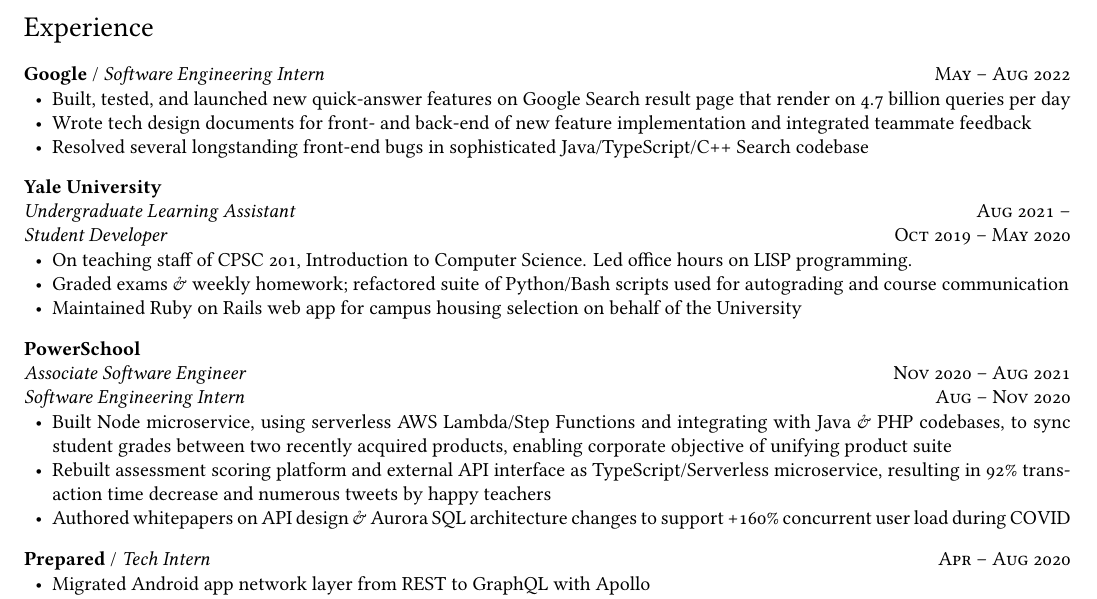
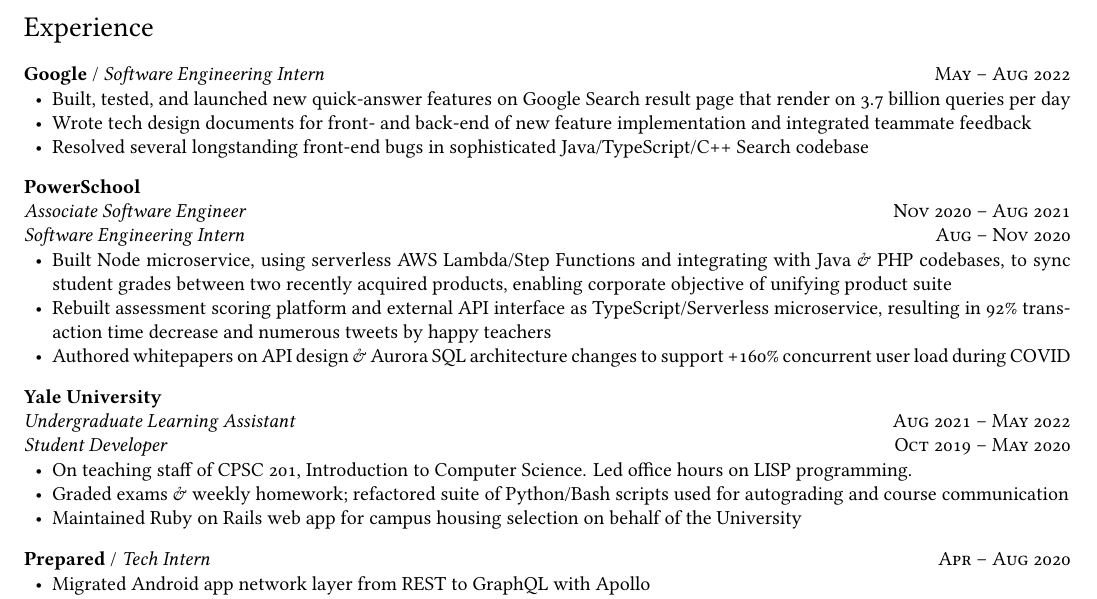
Before and after one commit to ErikBoesen/erikboesen.github.io, a LaTeX CV (resume.tex): part of the page, cut so that both start at the same text. Compiled offline with XeLaTeX.

Commit message:
Add end date for ULAing in resume and swap Yale and PS

```diff
--- a/resume.tex
+++ b/resume.tex
@@ -63,19 +63,9 @@
 \textbf{Google} / \textit{Software Engineering Intern}\hfill \textsc{May -- Aug 2022}\\
 \begin{itemize}
     \vspace{-7mm}
-    \item Built, tested, and launched new quick-answer features on Google Search result page that render on 4.7 billion queries per day
+    \item Built, tested, and launched new quick-answer features on Google Search result page that render on 3.7 billion queries per day
     \item Wrote tech design documents for front- and back-end of new feature implementation and integrated teammate feedback
     \item Resolved several longstanding front-end bugs in sophisticated Java/TypeScript/C++ Search codebase
-\end{itemize}
-
-\textbf{Yale University}\\
-\textit{Undergraduate Learning Assistant}\hfill \textsc{Aug 2021 --}\\
-\textit{Student Developer}\hfill \textsc{Oct 2019 -- May 2020}\\
-\begin{itemize}
-    \vspace{-7mm}
-    \item On teaching staff of CPSC 201, Introduction to Computer Science. Led office hours on LISP programming.
-    \item Graded exams \& weekly homework; refactored suite of Python/Bash scripts used for autograding and course communication
-    \item Maintained Ruby on Rails web app for campus housing selection on behalf of the University
 \end{itemize}
 
 \textbf{PowerSchool}\\
@@ -86,6 +76,16 @@
     \item Built Node microservice, using serverless AWS Lambda/Step Functions and integrating with Java \& PHP codebases, to sync student grades between two recently acquired products, enabling corporate objective of unifying product suite
     \item Rebuilt assessment scoring platform and external API interface as TypeScript/Serverless microservice, resulting in 92\% transaction time decrease and numerous tweets by happy teachers
     \item Authored whitepapers on API design \& Aurora SQL architecture changes to support +160\% concurrent user load during COVID
+\end{itemize}
+
+\textbf{Yale University}\\
+\textit{Undergraduate Learning Assistant}\hfill \textsc{Aug 2021 -- May 2022}\\
+\textit{Student Developer}\hfill \textsc{Oct 2019 -- May 2020}\\
+\begin{itemize}
+    \vspace{-7mm}
+    \item On teaching staff of CPSC 201, Introduction to Computer Science. Led office hours on LISP programming.
+    \item Graded exams \& weekly homework; refactored suite of Python/Bash scripts used for autograding and course communication
+    \item Maintained Ruby on Rails web app for campus housing selection on behalf of the University
 \end{itemize}
 
 \textbf{Prepared} / \textit{Tech Intern}\hfill \textsc{Apr -- Aug 2020}\\
```
Also changed, not shown: resume.pdf.
